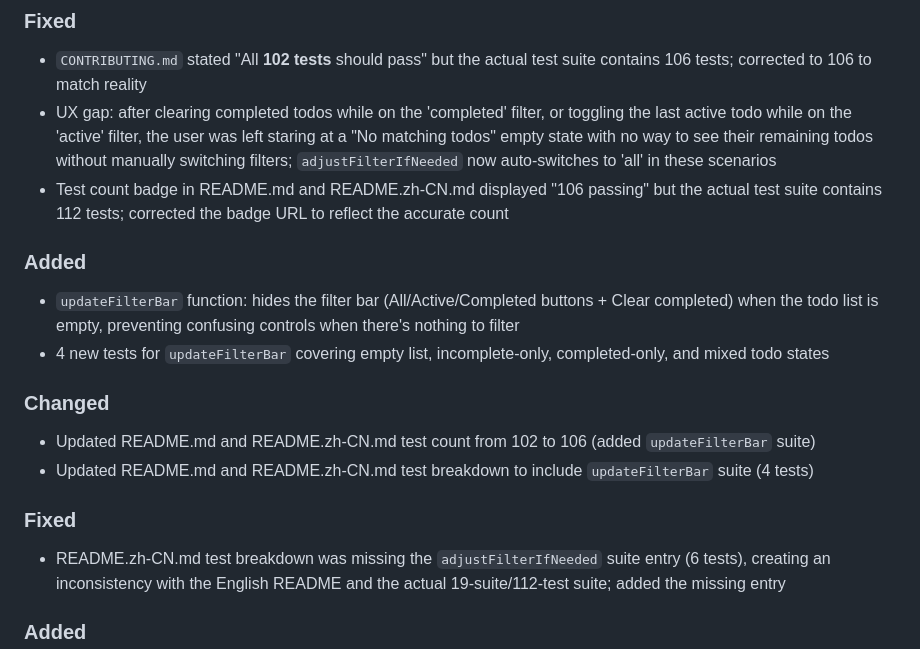
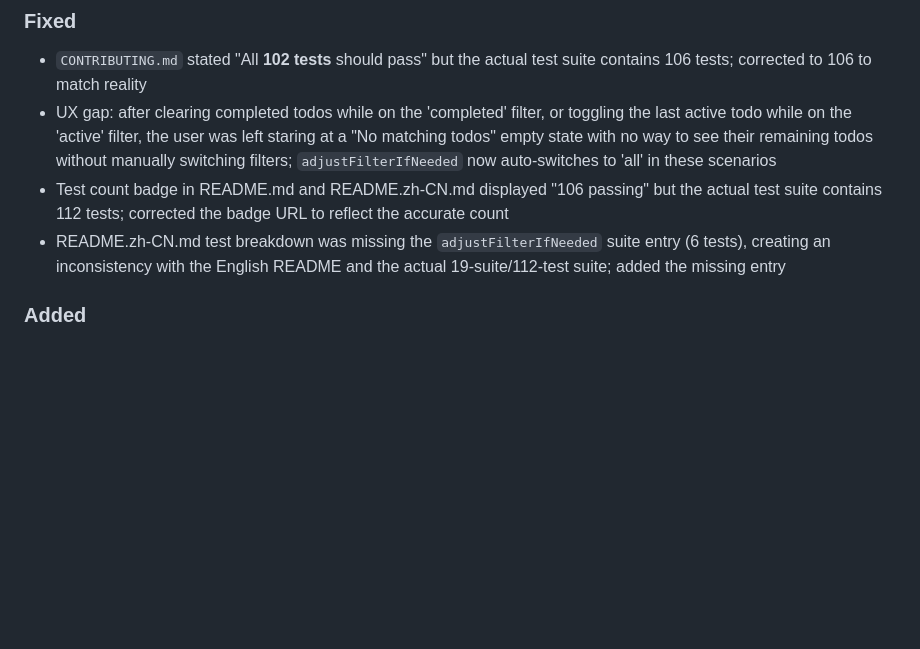
Before and after one commit to Hanley-Liu/todo-app, a Markdown page: CHANGELOG.md, the part around the change. Rendered like a GitHub page; blank space fills up the shorter version.

Commit message:
docs: remove duplicate Added/Changed blocks for updateFilterBar in CHANGELOG

```diff
--- a/CHANGELOG.md
+++ b/CHANGELOG.md
@@ -24,16 +24,6 @@ and this project adheres to [Semantic Versioning](https://semver.org/spec/v2.0.0
 - `CONTRIBUTING.md` stated "All **102 tests** should pass" but the actual test suite contains 106 tests; corrected to 106 to match reality
 - UX gap: after clearing completed todos while on the 'completed' filter, or toggling the last active todo while on the 'active' filter, the user was left staring at a "No matching todos" empty state with no way to see their remaining todos without manually switching filters; `adjustFilterIfNeeded` now auto-switches to 'all' in these scenarios
 - Test count badge in README.md and README.zh-CN.md displayed "106 passing" but the actual test suite contains 112 tests; corrected the badge URL to reflect the accurate count
-
-### Added
-- `updateFilterBar` function: hides the filter bar (All/Active/Completed buttons + Clear completed) when the todo list is empty, preventing confusing controls when there's nothing to filter
-- 4 new tests for `updateFilterBar` covering empty list, incomplete-only, completed-only, and mixed todo states
-
-### Changed
-- Updated README.md and README.zh-CN.md test count from 102 to 106 (added `updateFilterBar` suite)
-- Updated README.md and README.zh-CN.md test breakdown to include `updateFilterBar` suite (4 tests)
-
-### Fixed
 - README.zh-CN.md test breakdown was missing the `adjustFilterIfNeeded` suite entry (6 tests), creating an inconsistency with the English README and the actual 19-suite/112-test suite; added the missing entry
 
 ### Added
```
